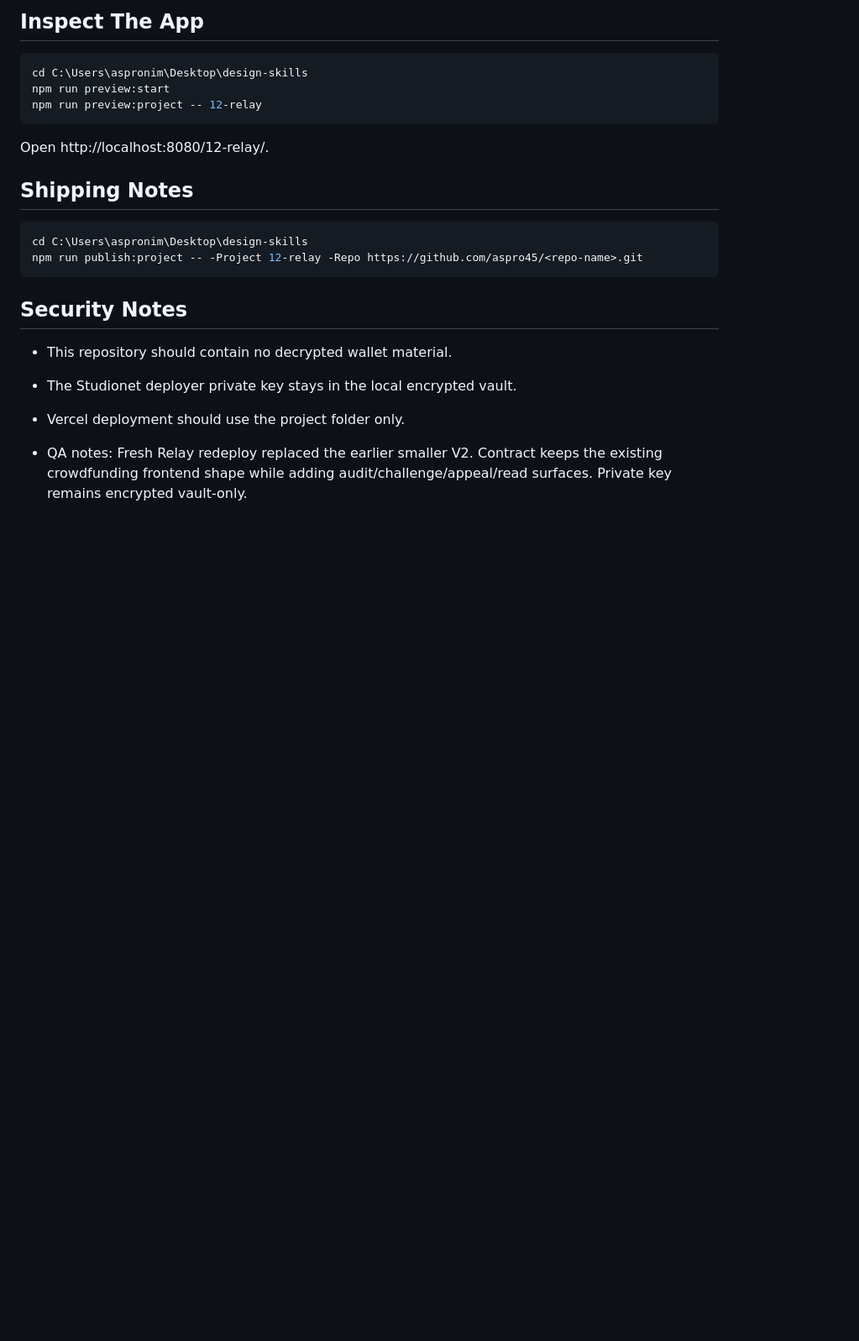
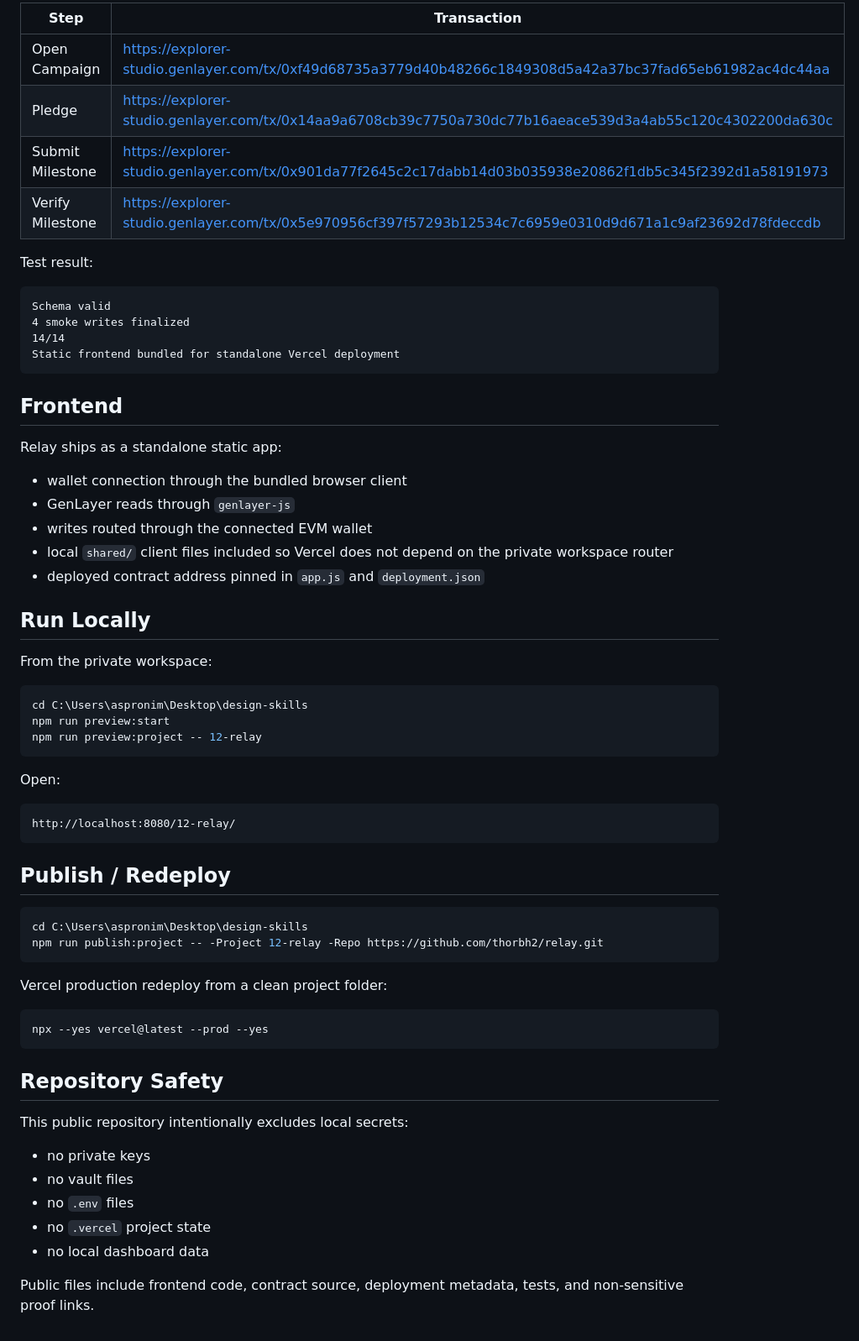
Before and after one commit to thorbh2/relay, a Markdown page: README.md, the part around one of its changes. Shown at 84% size. GitHub-like rendering; blank space fills up the shorter version.

````diff
--- a/README.md
+++ b/README.md
@@ -43,5 +50,33 @@ Useful reads: `get_campaign_count`, `get_campaign`, `get_milestone`, `get_contra
 
-## Inspect The App
+| Step | Transaction |
+| --- | --- |
+| Open Campaign | https://explorer-studio.genlayer.com/tx/0xf49d68735a3779d40b48266c1849308d5a42a37bc37fad65eb61982ac4dc44aa |
+| Pledge | https://explorer-studio.genlayer.com/tx/0x14aa9a6708cb39c7750a730dc77b16aeace539d3a4ab55c120c4302200da630c |
+| Submit Milestone | https://explorer-studio.genlayer.com/tx/0x901da77f2645c2c17dabb14d03b035938e20862f1db5c345f2392d1a58191973 |
+| Verify Milestone | https://explorer-studio.genlayer.com/tx/0x5e970956cf397f57293b12534c7c6959e0310d9d671a1c9af23692d78fdeccdb |
+
+Test result:
+
+```text
+Schema valid
+4 smoke writes finalized
+14/14
+Static frontend bundled for standalone Vercel deployment
+```
+
+## Frontend
+
+Relay ships as a standalone static app:
+
+- wallet connection through the bundled browser client
+- GenLayer reads through `genlayer-js`
+- writes routed through the connected EVM wallet
+- local `shared/` client files included so Vercel does not depend on the private workspace router
+- deployed contract address pinned in `app.js` and `deployment.json`
+
+## Run Locally
+
+From the private workspace:
 
 ```powershell
 cd C:\Users\aspronim\Desktop\design-skills
@@ -49,19 +84,33 @@ npm run preview:start
 npm run preview:project -- 12-relay
 ```
 
-Open http://localhost:8080/12-relay/.
+Open:
 
-## Shipping Notes
+```text
+http://localhost:8080/12-relay/
+```
+
+## Publish / Redeploy
 
 ```powershell
 cd C:\Users\aspronim\Desktop\design-skills
-npm run publish:project -- -Project 12-relay -Repo https://github.com/aspro45/<repo-name>.git
+npm run publish:project -- -Project 12-relay -Repo https://github.com/thorbh2/relay.git
 ```
 
-## Security Notes
+Vercel production redeploy from a clean project folder:
 
-- This repository should contain no decrypted wallet material.
-- The Studionet deployer private key stays in the local encrypted vault.
-- Vercel deployment should use the project folder only.
+```powershell
+npx --yes vercel@latest --prod --yes
+```
 
-- QA notes: Fresh Relay redeploy replaced the earlier smaller V2. Contract keeps the existing crowdfunding frontend shape while adding audit/challenge/appeal/read surfaces. Private key remains encrypted vault-only.
+## Repository Safety
+
+This public repository intentionally excludes local secrets:
+
+- no private keys
+- no vault files
+- no `.env` files
+- no `.vercel` project state
+- no local dashboard data
+
+Public files include frontend code, contract source, deployment metadata, tests, and non-sensitive proof links.
````
Also changed, not shown: other parts of README.md (+35 -28 lines).
